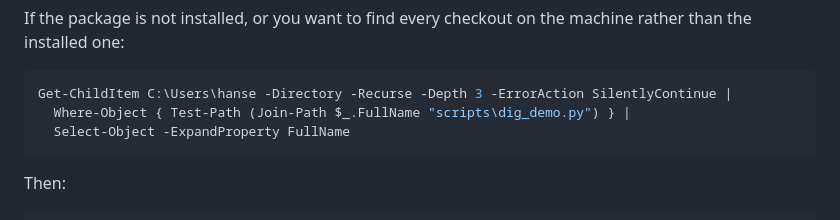
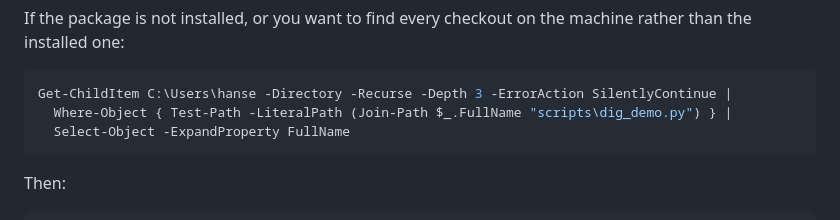
Before and after one commit to hvnsel/newtonRL, a Markdown page: README.md, the part around the change. Rendered like a GitHub page.

Commit message:
Use -LiteralPath in the checkout search
Without it Test-Path treats the path as a wildcard pattern, and any directory
with [ or ] in its name -- an Apple Music library, in the case that found this
-- throws instead of returning false.

Co-Authored-By: Claude Opus 5 <noreply@anthropic.com>
Claude-Session: https://claude.ai/code/session_01EiKPAAJJvaRCTPPJkptmUx

````diff
--- a/README.md
+++ b/README.md
@@ -149,7 +149,7 @@ machine rather than the installed one:
 
 ```powershell
 Get-ChildItem C:\Users\hanse -Directory -Recurse -Depth 3 -ErrorAction SilentlyContinue |
-  Where-Object { Test-Path (Join-Path $_.FullName "scripts\dig_demo.py") } |
+  Where-Object { Test-Path -LiteralPath (Join-Path $_.FullName "scripts\dig_demo.py") } |
   Select-Object -ExpandProperty FullName
 ```
 
````
